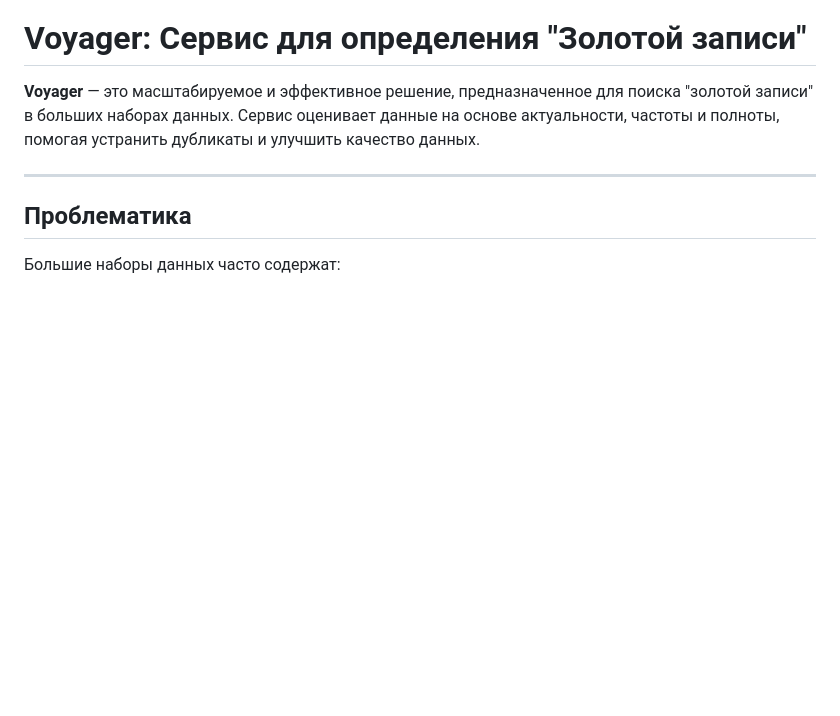
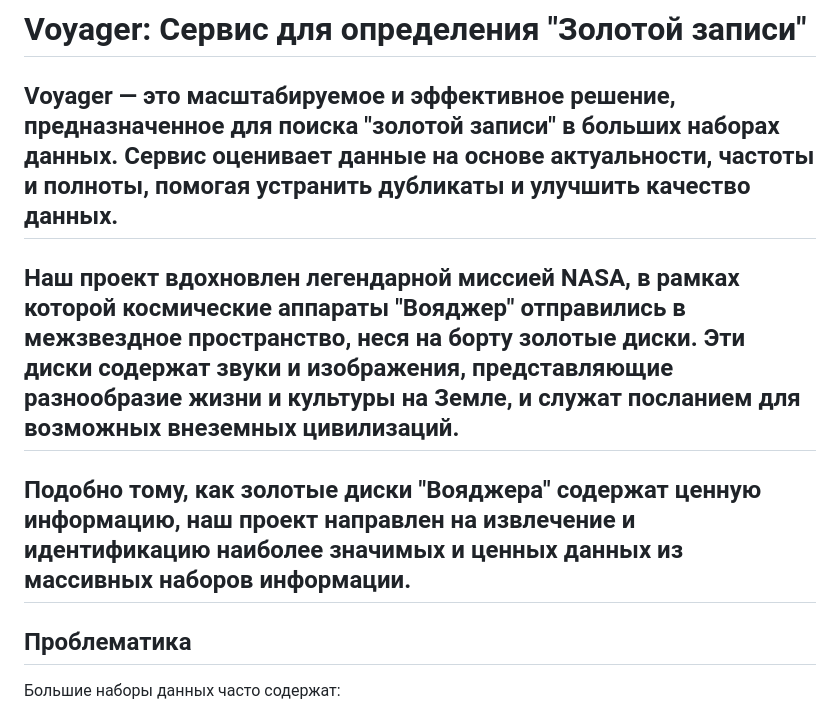
Before and after one commit to Grtop/T1_hackathon, a Markdown page: README.md, the part around the change. GitHub-like rendering; blank space fills up the shorter version.

```diff
--- a/README.md
+++ b/README.md
@@ -5,7 +5,10 @@
 ﻿
 # Voyager: Сервис для определения "Золотой записи"
 **Voyager** — это масштабируемое и эффективное решение, предназначенное для поиска "золотой записи" в больших наборах данных. Сервис оценивает данные на основе актуальности, частоты и полноты, помогая устранить дубликаты и улучшить качество данных.
-
+---
+Наш проект вдохновлен легендарной миссией NASA, в рамках которой космические аппараты "Вояджер" отправились в межзвездное пространство, неся на борту золотые диски. Эти диски содержат звуки и изображения, представляющие разнообразие жизни и культуры на Земле, и служат посланием для возможных внеземных цивилизаций.
+---
+Подобно тому, как золотые диски "Вояджера" содержат ценную информацию, наш проект направлен на извлечение и идентификацию наиболее значимых и ценных данных из массивных наборов информации.
 ---
 
 ## Проблематика
```
